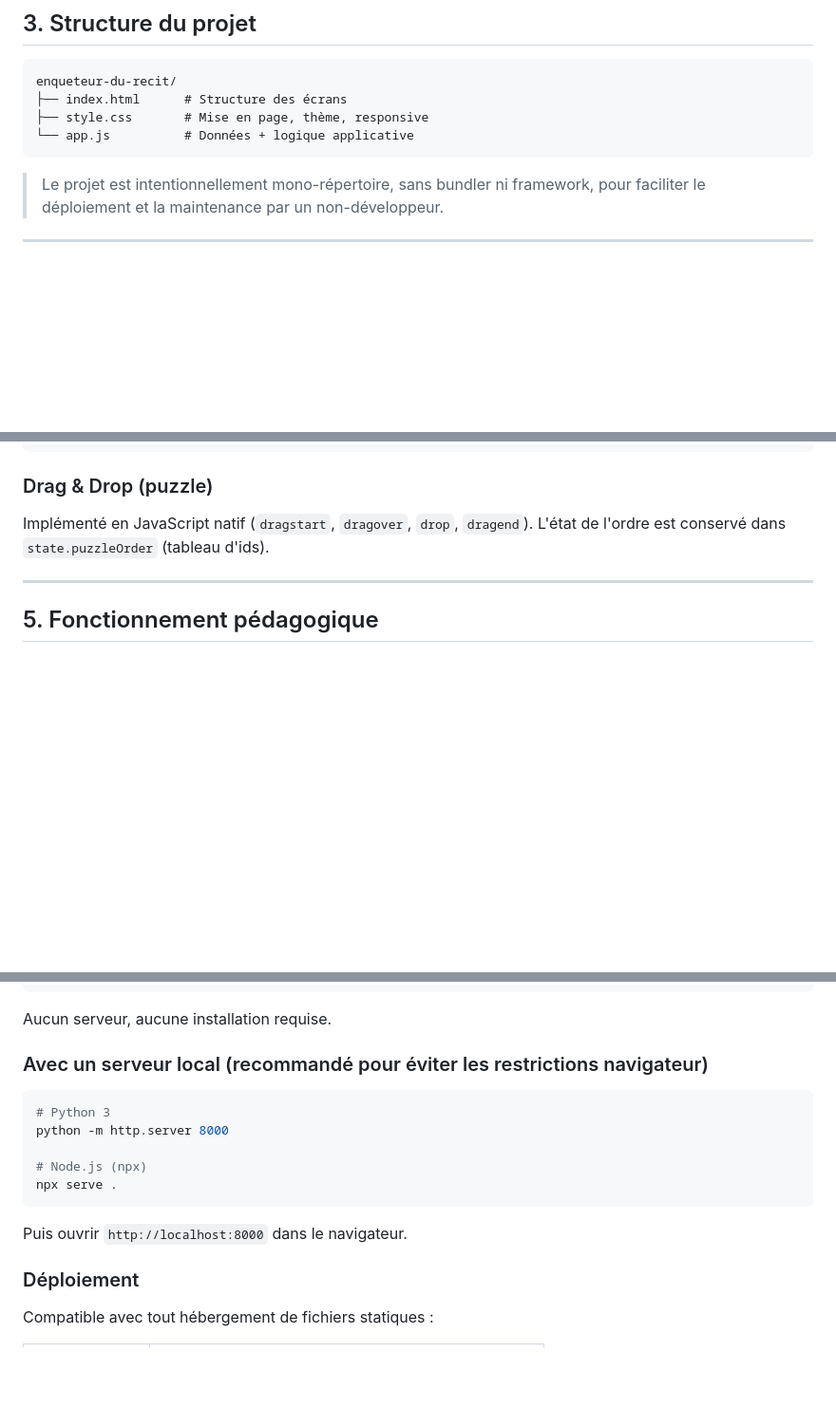
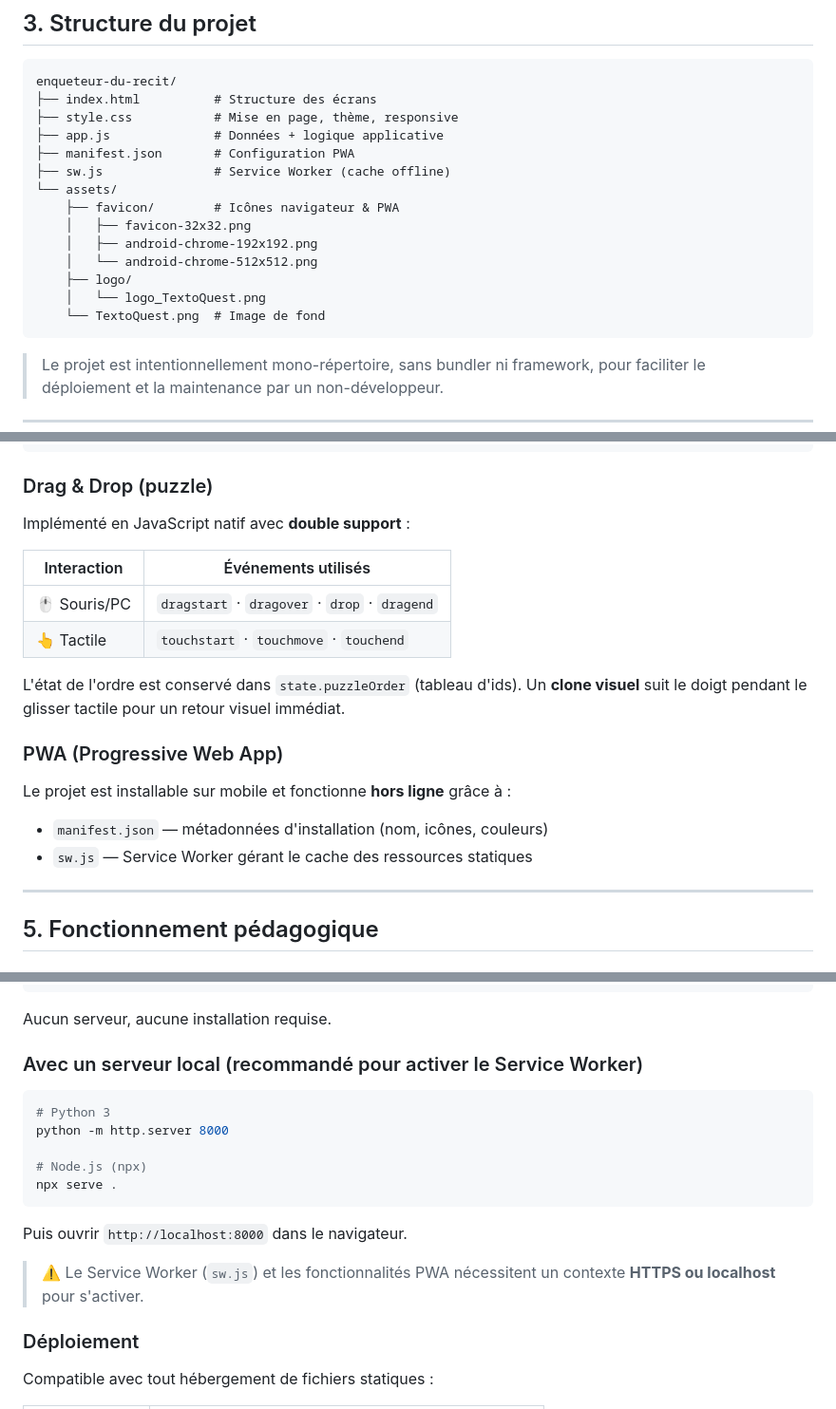
Before and after one commit to Poca23/TextoQuest, a Markdown page: README.md, 3 parts joined by grey strips. Shown at 95% size. Rendered like a GitHub page; blank space fills up the shorter version.

````diff
--- a/Readme.md
+++ b/README.md
@@ -63,9 +63,19 @@ Un badge est attribué selon le nombre d'indices collectés :
 
 ```
 enqueteur-du-recit/
-├── index.html      # Structure des écrans
-├── style.css       # Mise en page, thème, responsive
-└── app.js          # Données + logique applicative
+├── index.html          # Structure des écrans
+├── style.css           # Mise en page, thème, responsive
+├── app.js              # Données + logique applicative
+├── manifest.json       # Configuration PWA
+├── sw.js               # Service Worker (cache offline)
+└── assets/
+    ├── favicon/        # Icônes navigateur & PWA
+    │   ├── favicon-32x32.png
+    │   ├── android-chrome-192x192.png
+    │   └── android-chrome-512x512.png
+    ├── logo/
+    │   └── logo_TextoQuest.png
+    └── TextoQuest.png  # Image de fond
 ```
 
 > Le projet est intentionnellement mono-répertoire, sans bundler ni framework, pour faciliter le déploiement et la maintenance par un non-développeur.
@@ -124,7 +136,21 @@ Tentative 3 → Surlignage automatique des passages-clés dans le texte
 
 ### Drag & Drop (puzzle)
 
-Implémenté en JavaScript natif (`dragstart`, `dragover`, `drop`, `dragend`). L'état de l'ordre est conservé dans `state.puzzleOrder` (tableau d'ids).
+Implémenté en JavaScript natif avec **double support** :
+
+| Interaction  | Événements utilisés                           |
+| ------------ | --------------------------------------------- |
+| 🖱️ Souris/PC | `dragstart` · `dragover` · `drop` · `dragend` |
+| 👆 Tactile   | `touchstart` · `touchmove` · `touchend`       |
+
+L'état de l'ordre est conservé dans `state.puzzleOrder` (tableau d'ids). Un **clone visuel** suit le doigt pendant le glisser tactile pour un retour visuel immédiat.
+
+### PWA (Progressive Web App)
+
+Le projet est installable sur mobile et fonctionne **hors ligne** grâce à :
+
+- `manifest.json` — métadonnées d'installation (nom, icônes, couleurs)
+- `sw.js` — Service Worker gérant le cache des ressources statiques
 
 ---
 
@@ -204,7 +234,7 @@ const STORY_HTML = `<p>Ton nouveau texte ici…</p>`;
 
 Aucun serveur, aucune installation requise.
 
-### Avec un serveur local (recommandé pour éviter les restrictions navigateur)
+### Avec un serveur local (recommandé pour activer le Service Worker)
 
 ```bash
 # Python 3
@@ -215,6 +245,8 @@ npx serve .
 ```
 
 Puis ouvrir `http://localhost:8000` dans le navigateur.
+
+> ⚠️ Le Service Worker (`sw.js`) et les fonctionnalités PWA nécessitent un contexte **HTTPS ou localhost** pour s'activer.
 
 ### Déploiement
 
````
Also changed, not shown: other parts of README.md (+7 -1 lines).
